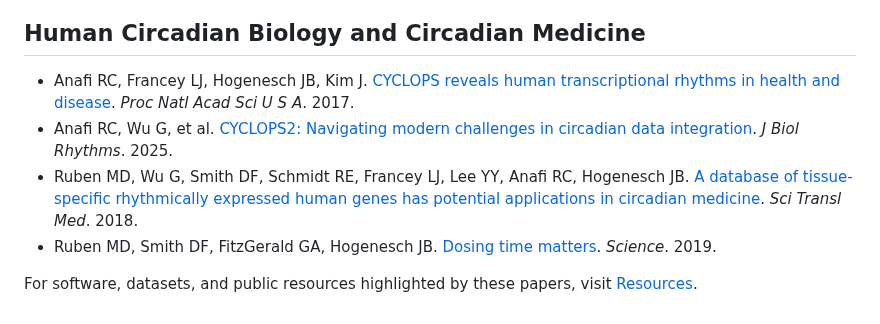
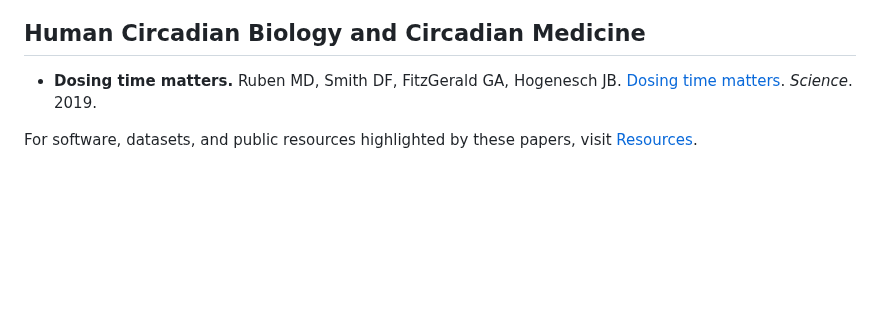
Before and after one commit to hogenesch/hogenesch-lab-website, a Markdown page: publications.md, the part around one of its changes. Drawn GitHub-style; blank space fills up the shorter version.

```diff
--- a/publications.md
+++ b/publications.md
@@ -66,10 +88,7 @@ description: Selected landmark publications from the Hogenesch Lab, with major p
 
 ## Human Circadian Biology and Circadian Medicine
 
-- Anafi RC, Francey LJ, Hogenesch JB, Kim J. [CYCLOPS reveals human transcriptional rhythms in health and disease](https://pubmed.ncbi.nlm.nih.gov/28439010/). *Proc Natl Acad Sci U S A*. 2017.
-- Anafi RC, Wu G, et al. [CYCLOPS2: Navigating modern challenges in circadian data integration](https://journals.sagepub.com/doi/10.1177/07487304251359604). *J Biol Rhythms*. 2025.
-- Ruben MD, Wu G, Smith DF, Schmidt RE, Francey LJ, Lee YY, Anafi RC, Hogenesch JB. [A database of tissue-specific rhythmically expressed human genes has potential applications in circadian medicine](https://pubmed.ncbi.nlm.nih.gov/30209245/). *Sci Transl Med*. 2018.
-- Ruben MD, Smith DF, FitzGerald GA, Hogenesch JB. [Dosing time matters](https://pubmed.ncbi.nlm.nih.gov/31395773/). *Science*. 2019.
+- **Dosing time matters.** Ruben MD, Smith DF, FitzGerald GA, Hogenesch JB. [Dosing time matters](https://pubmed.ncbi.nlm.nih.gov/31395773/). *Science*. 2019.
 
 <footer class="page-footer">
 <p>For software, datasets, and public resources highlighted by these papers, visit <a href="resources.html">Resources</a>.</p>
```
Also changed, not shown: other parts of publications.md (+32 -10 lines), press.md (+20 -2 lines), assets/images/press/atlas-2014-figure1.jpg (added), assets/images/press/chrono-2014-figure1.jpg (added), assets/images/press/eurekalert-logo.png (added), 6 other files.
